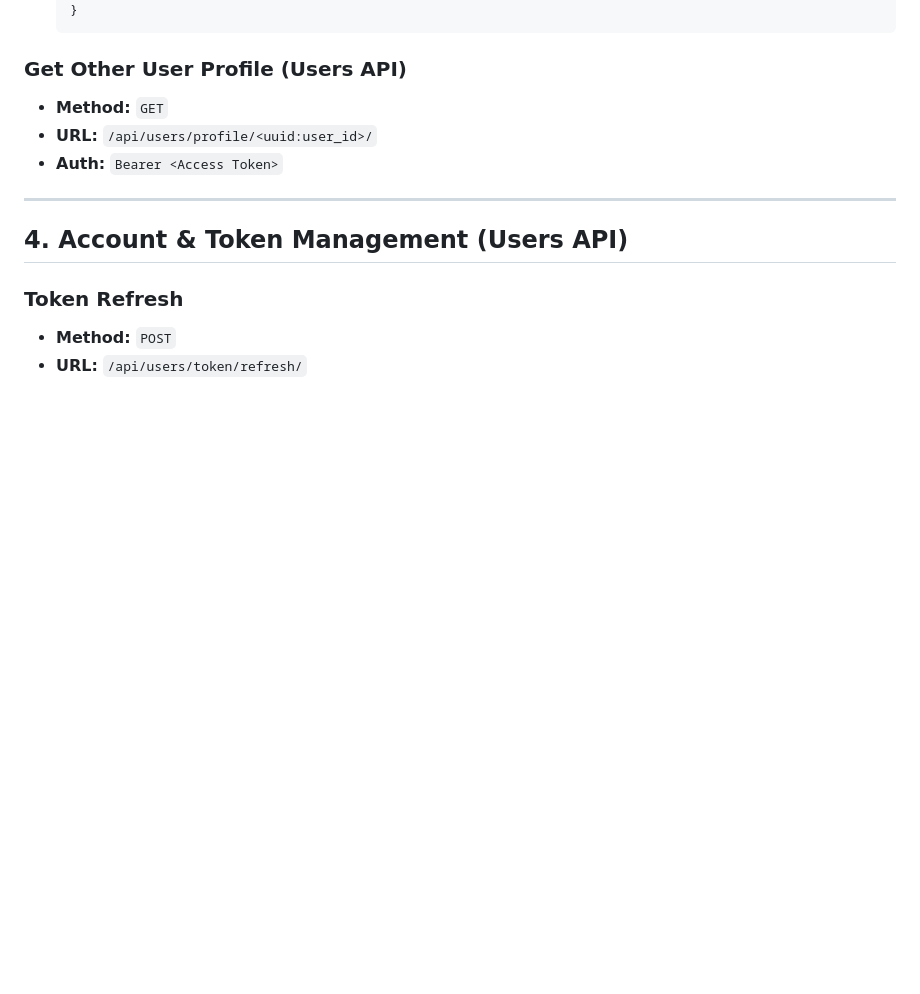
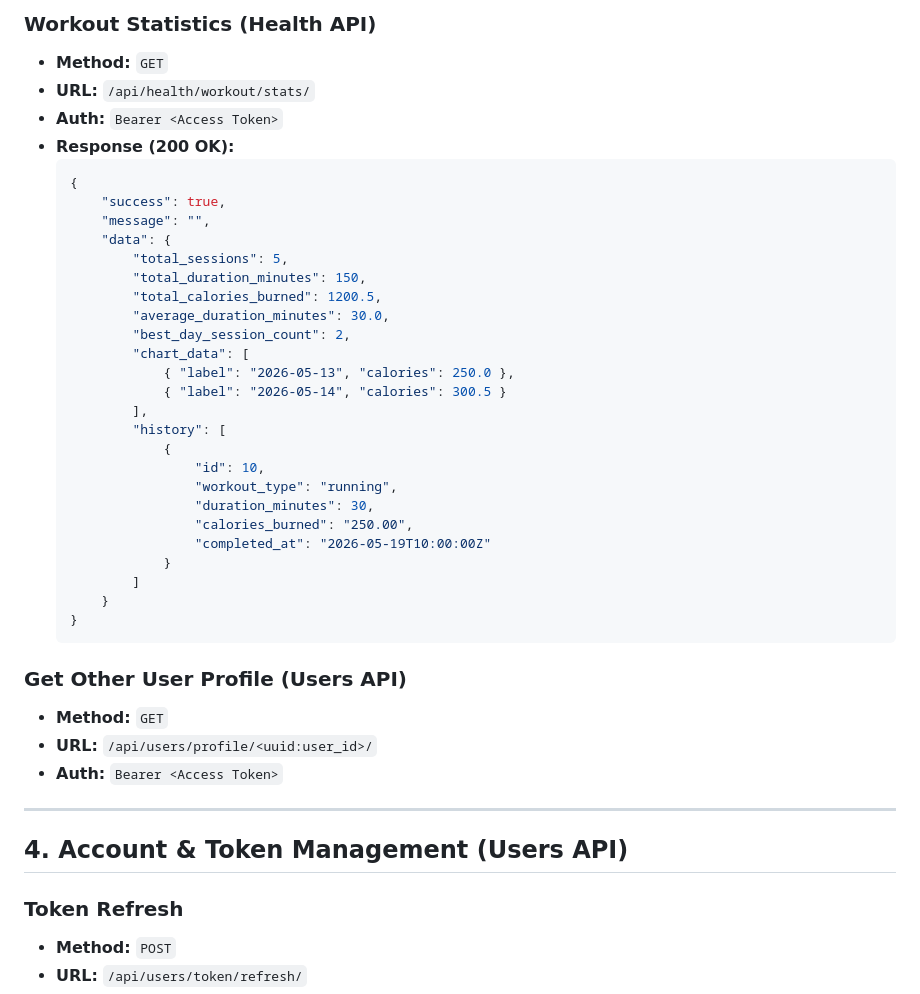
Before and after one commit to shohan1081/Fitness_App_Backend, a Markdown page: API_DOCUMENTATION.md, the part around one of its changes. Rendered like a GitHub page; blank space fills up the shorter version.

Commit message:
Update API documentation with enhanced calorie history and new workout features

````diff
--- a/API_DOCUMENTATION.md
+++ b/API_DOCUMENTATION.md
@@ -247,3 +325,32 @@ This document lists the available API endpoints for the Live More App, designed
+### Workout Statistics (Health API)
+*   **Method:** `GET`
+*   **URL:** `/api/health/workout/stats/`
+*   **Auth:** `Bearer <Access Token>`
+*   **Response (200 OK):**
+    ```json
+    {
+        "success": true,
+        "message": "",
+        "data": {
+            "total_sessions": 5,
+            "total_duration_minutes": 150,
+            "total_calories_burned": 1200.5,
+            "average_duration_minutes": 30.0,
+            "best_day_session_count": 2,
+            "chart_data": [
+                { "label": "2026-05-13", "calories": 250.0 },
+                { "label": "2026-05-14", "calories": 300.5 }
+            ],
+            "history": [
+                {
+                    "id": 10,
+                    "workout_type": "running",
+                    "duration_minutes": 30,
+                    "calories_burned": "250.00",
+                    "completed_at": "2026-05-19T10:00:00Z"
+                }
+            ]
+        }
     }
     ```
 
````
Also changed, not shown: other parts of API_DOCUMENTATION.md (+82 -4 lines).
